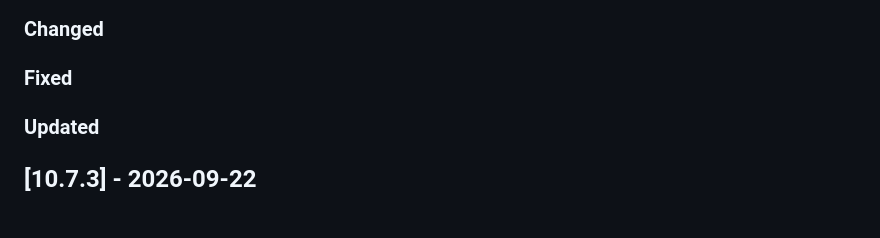
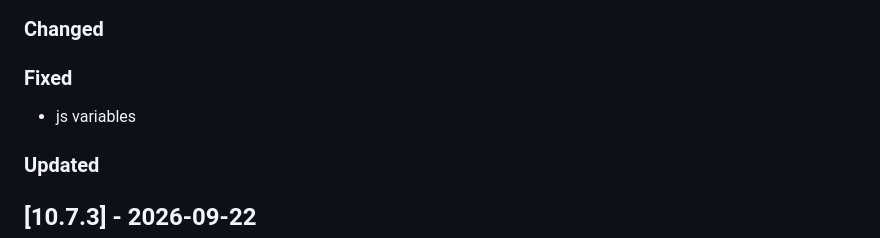
Before and after one commit to Tsjippy/library, a Markdown page: CHANGELOG.md, the part around the change. GitHub-like rendering; blank space fills up the shorter version.

Commit message:
Update changelog with commit message

```diff
--- a/CHANGELOG.md
+++ b/CHANGELOG.md
@@ -6,6 +6,7 @@
 ### Changed
 
 ### Fixed
+- js variables
 
 ### Updated
 
```
